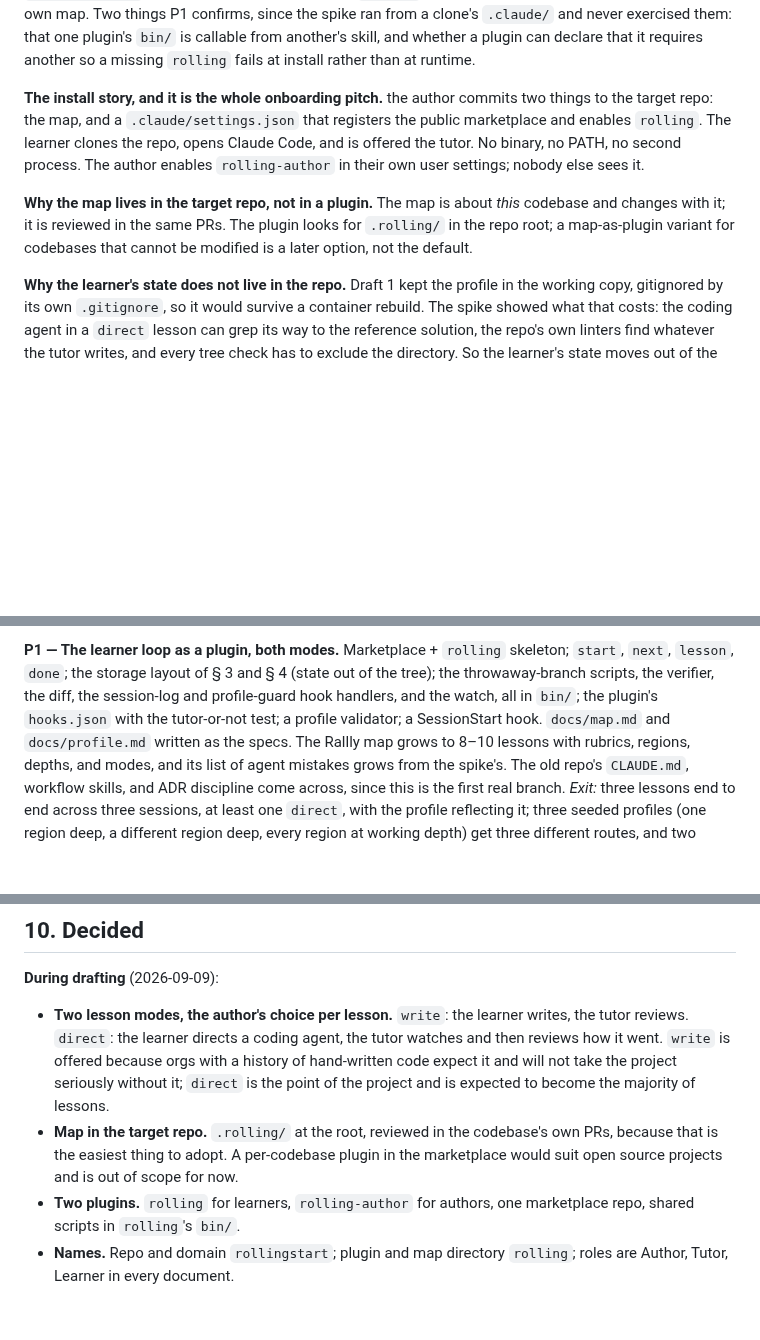
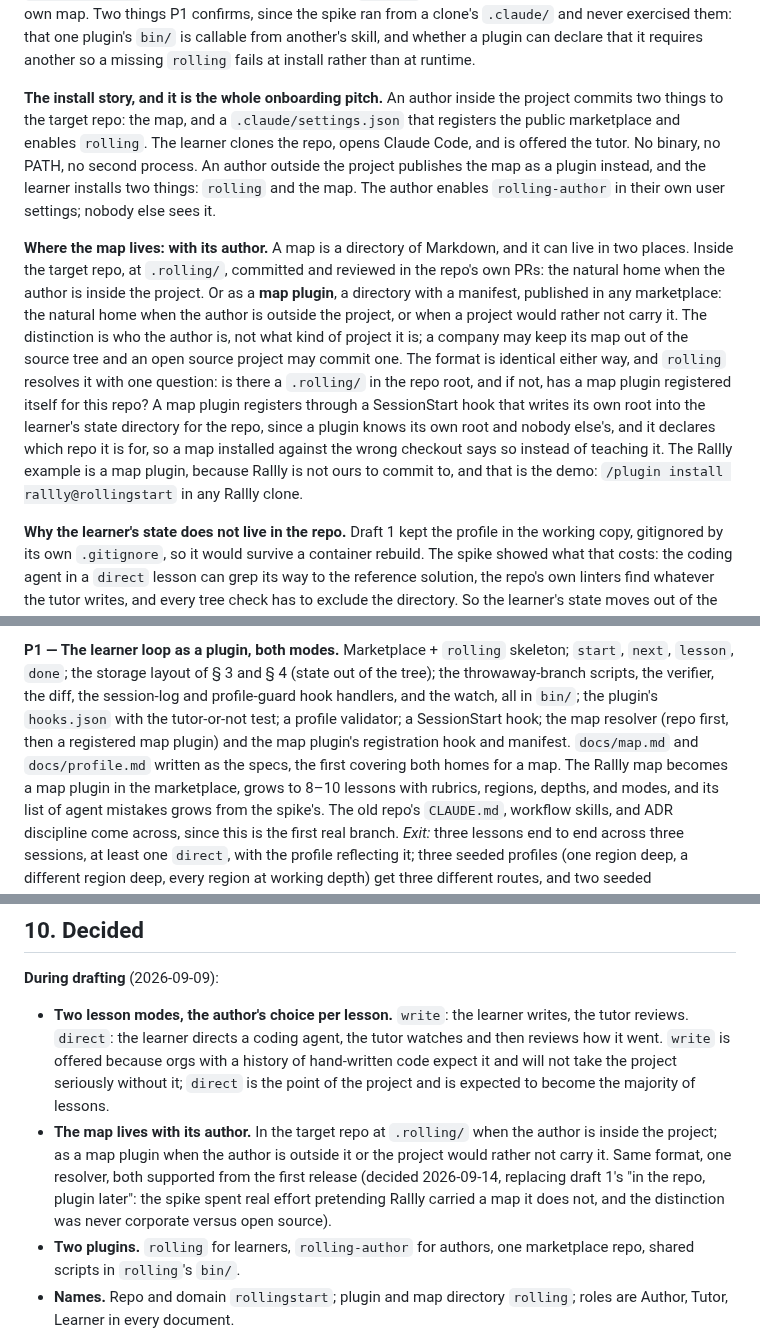
Before and after one commit to kurowski/rollingstart, a Markdown page: docs/plan.md, 3 parts joined by grey strips. Rendered like a GitHub page; blank space fills up the shorter version.

Commit message:
docs: a map lives with its author, in the repo or as a plugin
Draft 1 put the map in the target repo and deferred a map-as-plugin
variant. The spike spent real effort pretending Rallly carried a map it
does not, copying files into a clone and excluding them from every
check, and that coordination never ends for a repo we cannot commit to.

The maintainer's framing: this is an internal-author versus
external-author question, not corporate versus open source. A company
may keep its map out of the source tree; an open source project may
commit one. So both homes are supported from the first release, same
format, one resolver: .rolling/ in the repo root first, then a map
plugin that registered itself for the repo through its own SessionStart
hook. A map plugin declares which repo it is for. The Rallly example
becomes a map plugin, and the demo becomes a plugin install in any
Rallly clone. P1 gains the resolver and the registration; the install
story gains its second sentence.

Co-Authored-By: Claude Fable 5.1 <noreply@anthropic.com>
Claude-Session: https://claude.ai/code/session_01X6P54zABxhBhazCERoY1ki

```diff
--- a/docs/plan.md
+++ b/docs/plan.md
@@ -190,18 +190,33 @@ and never exercised them: that one plugin's `bin/` is callable from
 another's skill, and whether a plugin can declare that it requires
 another so a missing `rolling` fails at install rather than at runtime.
 
-**The install story, and it is the whole onboarding pitch.** the author
-commits two things to the target repo: the map, and a
-`.claude/settings.json` that registers the public marketplace and
+**The install story, and it is the whole onboarding pitch.** An author
+inside the project commits two things to the target repo: the map, and
+a `.claude/settings.json` that registers the public marketplace and
 enables `rolling`. The learner clones the repo, opens Claude Code, and is
-offered the tutor. No binary, no PATH, no second process. The author
-enables `rolling-author` in their own user settings; nobody else sees it.
+offered the tutor. No binary, no PATH, no second process. An author
+outside the project publishes the map as a plugin instead, and the
+learner installs two things: `rolling` and the map. The author enables
+`rolling-author` in their own user settings; nobody else sees it.
 
-**Why the map lives in the target repo, not in a plugin.** The map is
-about *this* codebase and changes with it; it is reviewed in the same
-PRs. The plugin looks for `.rolling/` in the repo root; a map-as-plugin
-variant for codebases that cannot be modified is a later option, not the
-default.
+**Where the map lives: with its author.** A map is a directory of
+Markdown, and it can live in two places. Inside the target repo, at
+`.rolling/`, committed and reviewed in the repo's own PRs: the natural
+home when the author is inside the project. Or as a **map plugin**, a
+directory with a manifest, published in any marketplace: the natural
+home when the author is outside the project, or when a project would
+rather not carry it. The distinction is who the author is, not what
+kind of project it is; a company may keep its map out of the source
+tree and an open source project may commit one. The format is identical
+either way, and `rolling` resolves it with one question: is there a
+`.rolling/` in the repo root, and if not, has a map plugin registered
+itself for this repo? A map plugin registers through a SessionStart hook
+that writes its own root into the learner's state directory for the
+repo, since a plugin knows its own root and nobody else's, and it
+declares which repo it is for, so a map installed against the wrong
+checkout says so instead of teaching it. The Rallly example is a map
+plugin, because Rallly is not ours to commit to, and that is the demo:
+`/plugin install rallly@rollingstart` in any Rallly clone.
 
 **Why the learner's state does not live in the repo.** Draft 1 kept the
 profile in the working copy, gitignored by its own `.gitignore`, so it
@@ -456,8 +471,11 @@ none of it is the plugin.
 of § 3 and § 4 (state out of the tree); the throwaway-branch scripts,
 the verifier, the diff, the session-log and profile-guard hook handlers,
 and the watch, all in `bin/`; the plugin's `hooks.json` with the
-tutor-or-not test; a profile validator; a SessionStart hook. `docs/map.md`
-and `docs/profile.md` written as the specs. The Rallly map grows to 8–10
+tutor-or-not test; a profile validator; a SessionStart hook; the map
+resolver (repo first, then a registered map plugin) and the map plugin's
+registration hook and manifest. `docs/map.md` and `docs/profile.md`
+written as the specs, the first covering both homes for a map. The
+Rallly map becomes a map plugin in the marketplace, grows to 8–10
 lessons with rubrics, regions, depths, and modes, and its list of agent
 mistakes grows from the spike's. The old repo's `CLAUDE.md`, workflow
 skills, and ADR discipline come across, since this is the first real
@@ -599,10 +617,13 @@ TOML profile decision, and the strict-frontmatter posture.
   and will not take the project seriously without it; `direct` is the
   point of the project and is expected to become the majority of
   lessons.
-- **Map in the target repo.** `.rolling/` at the root, reviewed in the
-  codebase's own PRs, because that is the easiest thing to adopt. A
-  per-codebase plugin in the marketplace would suit open source projects
-  and is out of scope for now.
+- **The map lives with its author.** In the target repo at `.rolling/`
+  when the author is inside the project; as a map plugin when the author
+  is outside it or the project would rather not carry it. Same format,
+  one resolver, both supported from the first release (decided
+  2026-09-14, replacing draft 1's "in the repo, plugin later": the spike
+  spent real effort pretending Rallly carried a map it does not, and the
+  distinction was never corporate versus open source).
 - **Two plugins.** `rolling` for learners, `rolling-author` for authors,
   one marketplace repo, shared scripts in `rolling`'s `bin/`.
 - **Names.** Repo and domain `rollingstart`; plugin and map directory
```
Also changed, not shown: other parts of docs/plan.md (+1 -1 lines).
